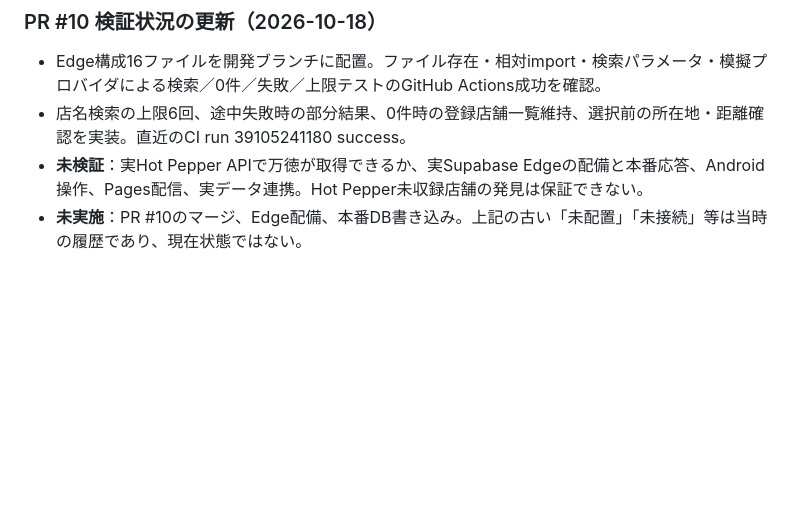
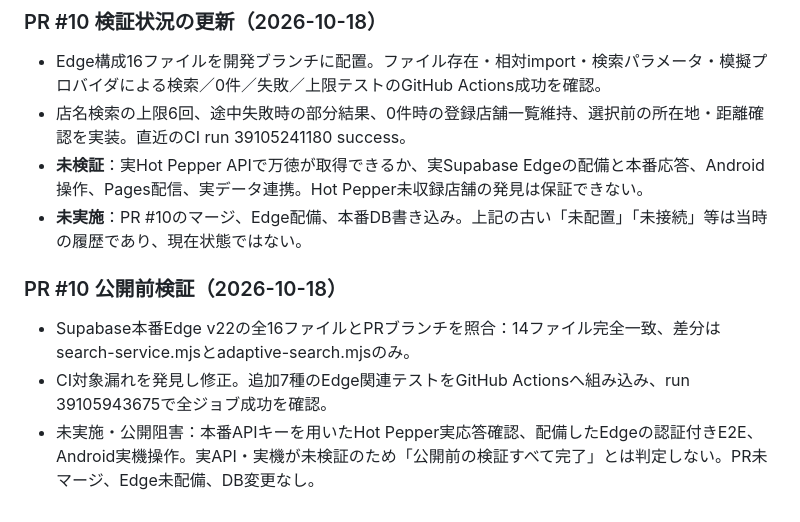
Before and after one commit to haraken59-bot/haraken-navi, a Markdown page: NAVI_STATUS.md, the part around the change. GitHub-like rendering; blank space fills up the shorter version.

Commit message:
docs: record full CI execution and production Edge parity audit

```diff
--- a/NAVI_STATUS.md
+++ b/NAVI_STATUS.md
@@ -167,3 +167,8 @@
 - 店名検索の上限6回、途中失敗時の部分結果、0件時の登録店舗一覧維持、選択前の所在地・距離確認を実装。直近のCI run 39105241180 success。
 - **未検証**：実Hot Pepper APIで万徳が取得できるか、実Supabase Edgeの配備と本番応答、Android操作、Pages配信、実データ連携。Hot Pepper未収録店舗の発見は保証できない。
 - **未実施**：PR #10のマージ、Edge配備、本番DB書き込み。上記の古い「未配置」「未接続」等は当時の履歴であり、現在状態ではない。
+
+### PR #10 公開前検証（2026-10-18）
+- Supabase本番Edge v22の全16ファイルとPRブランチを照合：14ファイル完全一致、差分はsearch-service.mjsとadaptive-search.mjsのみ。
+- CI対象漏れを発見し修正。追加7種のEdge関連テストをGitHub Actionsへ組み込み、run 39105943675で全ジョブ成功を確認。
+- 未実施・公開阻害：本番APIキーを用いたHot Pepper実応答確認、配備したEdgeの認証付きE2E、Android実機操作。実API・実機が未検証のため「公開前の検証すべて完了」とは判定しない。PR未マージ、Edge未配備、DB変更なし。
```
